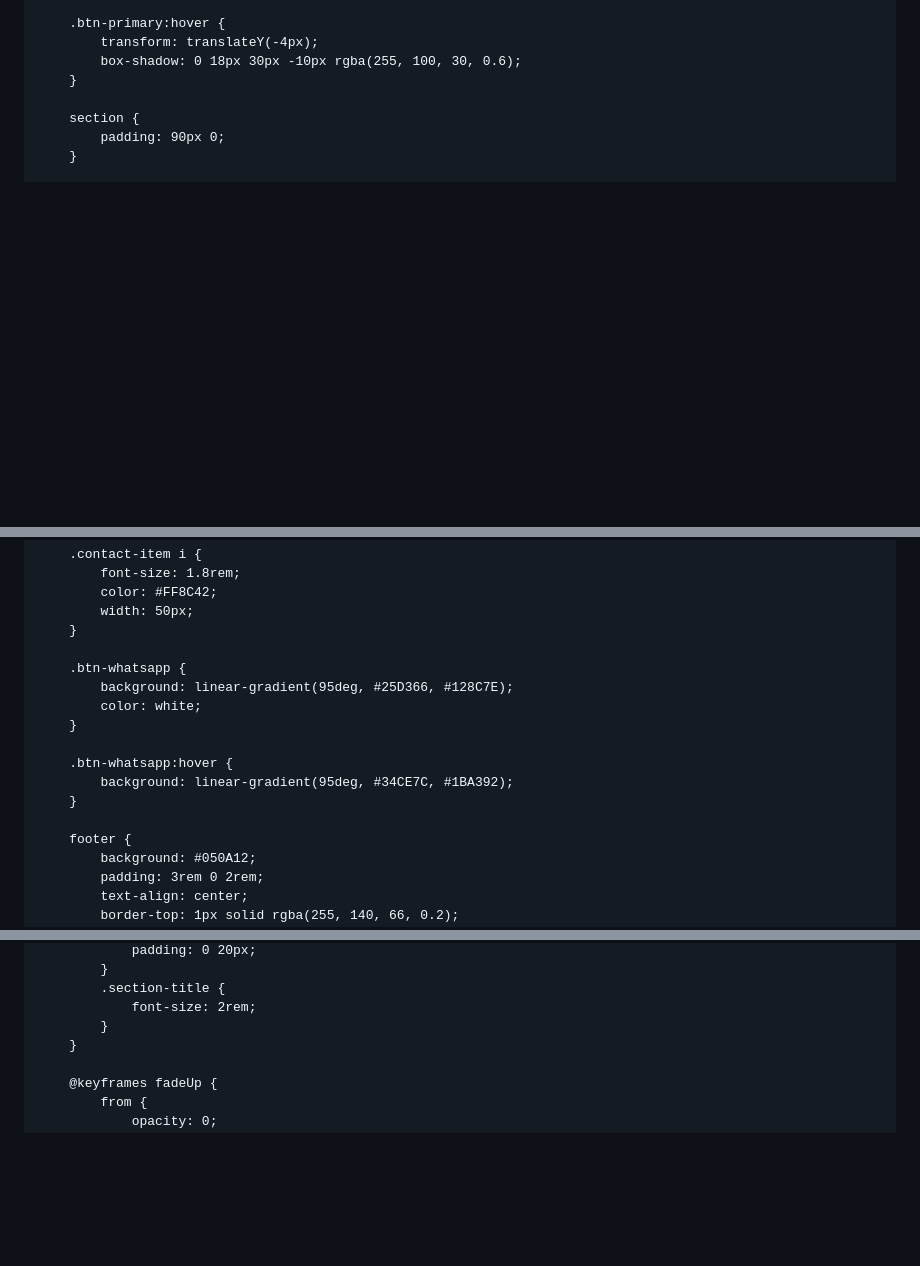
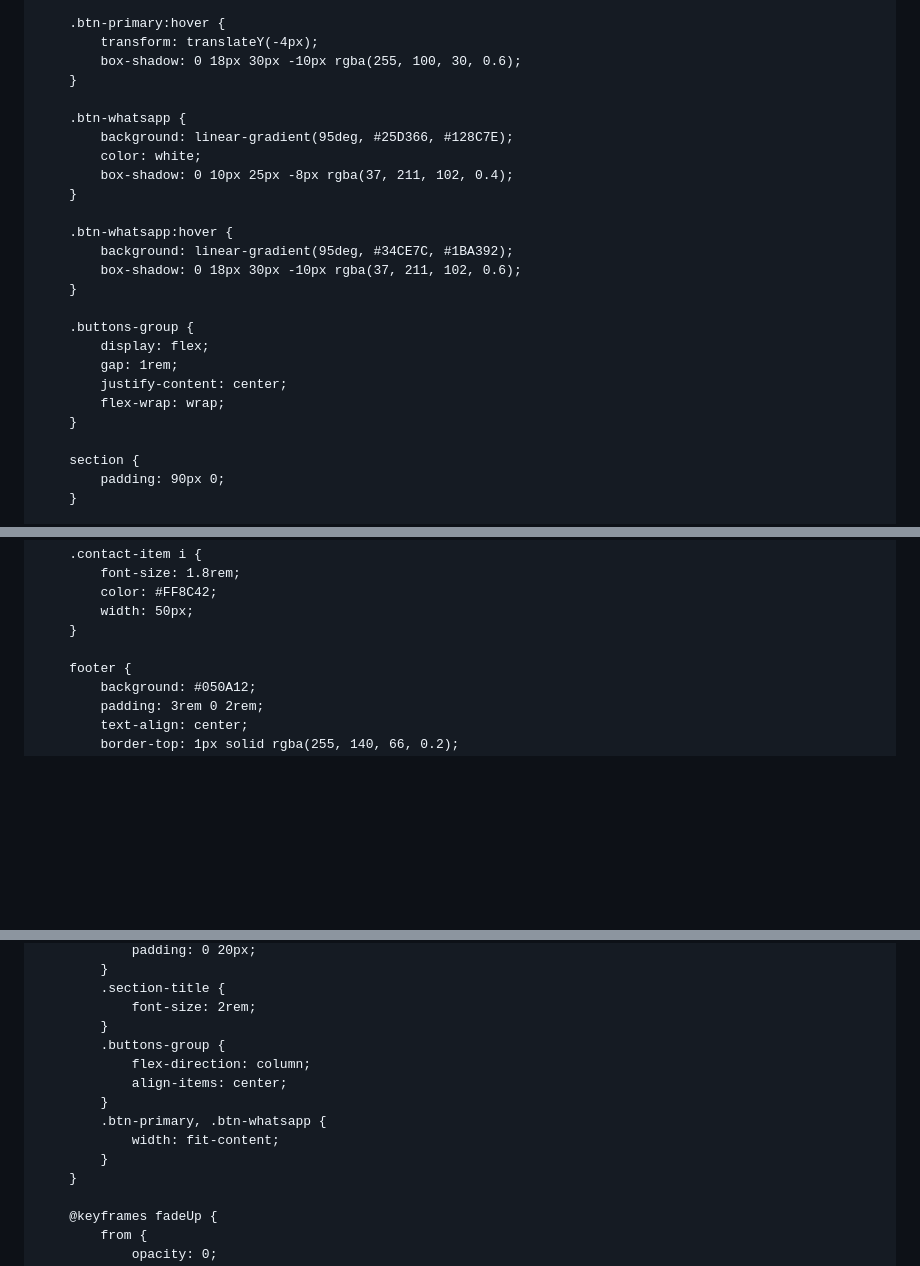
Before and after one commit to victorcesardossantos337-sudo/dominio, a Markdown page: README.md, 3 parts joined by grey strips. Rendered like a GitHub page; blank space fills up the shorter version.

```diff
--- a/README.md
+++ b/README.md
@@ -178,6 +178,24 @@
             box-shadow: 0 18px 30px -10px rgba(255, 100, 30, 0.6);
         }
 
+        .btn-whatsapp {
+            background: linear-gradient(95deg, #25D366, #128C7E);
+            color: white;
+            box-shadow: 0 10px 25px -8px rgba(37, 211, 102, 0.4);
+        }
+
+        .btn-whatsapp:hover {
+            background: linear-gradient(95deg, #34CE7C, #1BA392);
+            box-shadow: 0 18px 30px -10px rgba(37, 211, 102, 0.6);
+        }
+
+        .buttons-group {
+            display: flex;
+            gap: 1rem;
+            justify-content: center;
+            flex-wrap: wrap;
+        }
+
         section {
             padding: 90px 0;
         }
@@ -296,15 +314,6 @@
             width: 50px;
         }
 
-        .btn-whatsapp {
-            background: linear-gradient(95deg, #25D366, #128C7E);
-            color: white;
-        }
-
-        .btn-whatsapp:hover {
-            background: linear-gradient(95deg, #34CE7C, #1BA392);
-        }
-
         footer {
             background: #050A12;
             padding: 3rem 0 2rem;
@@ -358,6 +367,13 @@
             .section-title {
                 font-size: 2rem;
             }
+            .buttons-group {
+                flex-direction: column;
+                align-items: center;
+            }
+            .btn-primary, .btn-whatsapp {
+                width: fit-content;
+            }
         }
 
         @keyframes fadeUp {
```
Also changed, not shown: other parts of README.md (+12 -4 lines).
